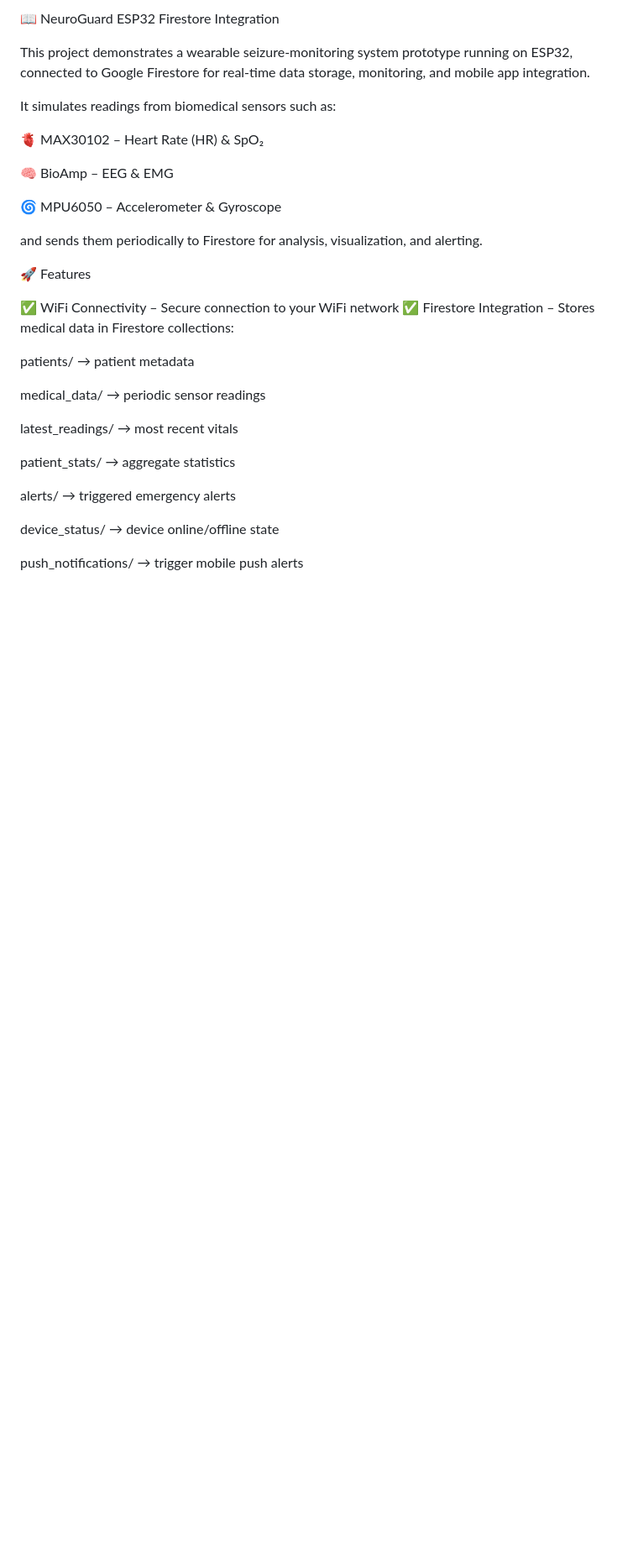
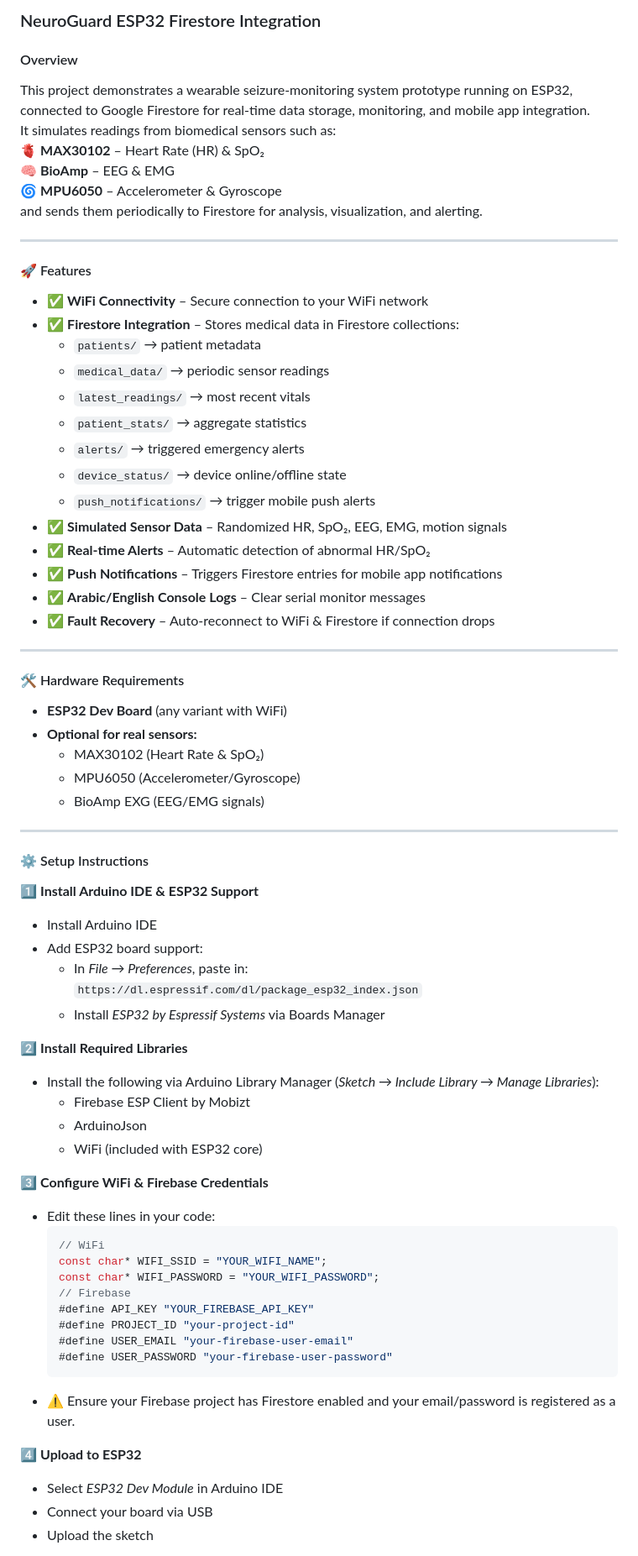
Before and after one commit to yousef2342K/NeuroGuard, a Markdown page: firmware/README.md, the part around the change printed below. Shown: that part at 84% size. GitHub-like rendering; blank space fills up the shorter version.

````diff
--- a/firmware/README.md
+++ b/firmware/README.md
@@ -1,33 +1,72 @@
-📖 NeuroGuard ESP32 Firestore Integration
+### NeuroGuard ESP32 Firestore Integration
 
+#### Overview
 This project demonstrates a wearable seizure-monitoring system prototype running on ESP32, connected to Google Firestore for real-time data storage, monitoring, and mobile app integration.
-
 It simulates readings from biomedical sensors such as:
-
-🫀 MAX30102 – Heart Rate (HR) & SpO₂
-
-🧠 BioAmp – EEG & EMG
-
-🌀 MPU6050 – Accelerometer & Gyroscope
-
+🫀 **MAX30102** – Heart Rate (HR) & SpO₂
+🧠 **BioAmp** – EEG & EMG
+🌀 **MPU6050** – Accelerometer & Gyroscope
 and sends them periodically to Firestore for analysis, visualization, and alerting.
 
-🚀 Features
+---
 
-✅ WiFi Connectivity – Secure connection to your WiFi network
-✅ Firestore Integration – Stores medical data in Firestore collections:
+#### 🚀 Features
+- ✅ **WiFi Connectivity** – Secure connection to your WiFi network
+- ✅ **Firestore Integration** – Stores medical data in Firestore collections:
+  - `patients/` → patient metadata
+  - `medical_data/` → periodic sensor readings
+  - `latest_readings/` → most recent vitals
+  - `patient_stats/` → aggregate statistics
+  - `alerts/` → triggered emergency alerts
+  - `device_status/` → device online/offline state
+  - `push_notifications/` → trigger mobile push alerts
+- ✅ **Simulated Sensor Data** – Randomized HR, SpO₂, EEG, EMG, motion signals
+- ✅ **Real-time Alerts** – Automatic detection of abnormal HR/SpO₂
+- ✅ **Push Notifications** – Triggers Firestore entries for mobile app notifications
+- ✅ **Arabic/English Console Logs** – Clear serial monitor messages
+- ✅ **Fault Recovery** – Auto-reconnect to WiFi & Firestore if connection drops
 
-patients/ → patient metadata
+---
 
-medical_data/ → periodic sensor readings
+#### 🛠 Hardware Requirements
+- **ESP32 Dev Board** (any variant with WiFi)
+- **Optional for real sensors:**
+  - MAX30102 (Heart Rate & SpO₂)
+  - MPU6050 (Accelerometer/Gyroscope)
+  - BioAmp EXG (EEG/EMG signals)
 
-latest_readings/ → most recent vitals
+---
 
-patient_stats/ → aggregate statistics
+#### ⚙️ Setup Instructions
+1️⃣ **Install Arduino IDE & ESP32 Support**
+   - Install Arduino IDE
+   - Add ESP32 board support:
+     - In *File → Preferences*, paste in:
+       `https://dl.espressif.com/dl/package_esp32_index.json`
+     - Install *ESP32 by Espressif Systems* via Boards Manager
 
-alerts/ → triggered emergency alerts
+2️⃣ **Install Required Libraries**
+   - Install the following via Arduino Library Manager (*Sketch → Include Library → Manage Libraries*):
+     - Firebase ESP Client by Mobizt
+     - ArduinoJson
+     - WiFi (included with ESP32 core)
 
-device_status/ → device online/offline state
+3️⃣ **Configure WiFi & Firebase Credentials**
+   - Edit these lines in your code:
+     ```cpp
+     // WiFi
+     const char* WIFI_SSID = "YOUR_WIFI_NAME";
+     const char* WIFI_PASSWORD = "YOUR_WIFI_PASSWORD";
+     // Firebase
+     #define API_KEY "YOUR_FIREBASE_API_KEY"
+     #define PROJECT_ID "your-project-id"
+     #define USER_EMAIL "your-firebase-user-email"
+     #define USER_PASSWORD "your-firebase-user-password"
+     ```
+   - ⚠️ Ensure your Firebase project has Firestore enabled and your email/password is registered as a user.
 
-push_notifications/ → trigger mobile push alerts
+4️⃣ **Upload to ESP32**
+   - Select *ESP32 Dev Module* in Arduino IDE
+   - Connect your board via USB
+   - Upload the sketch
 
````
Also changed, not shown: other parts of firmware/README.md (+20 -95 lines).
